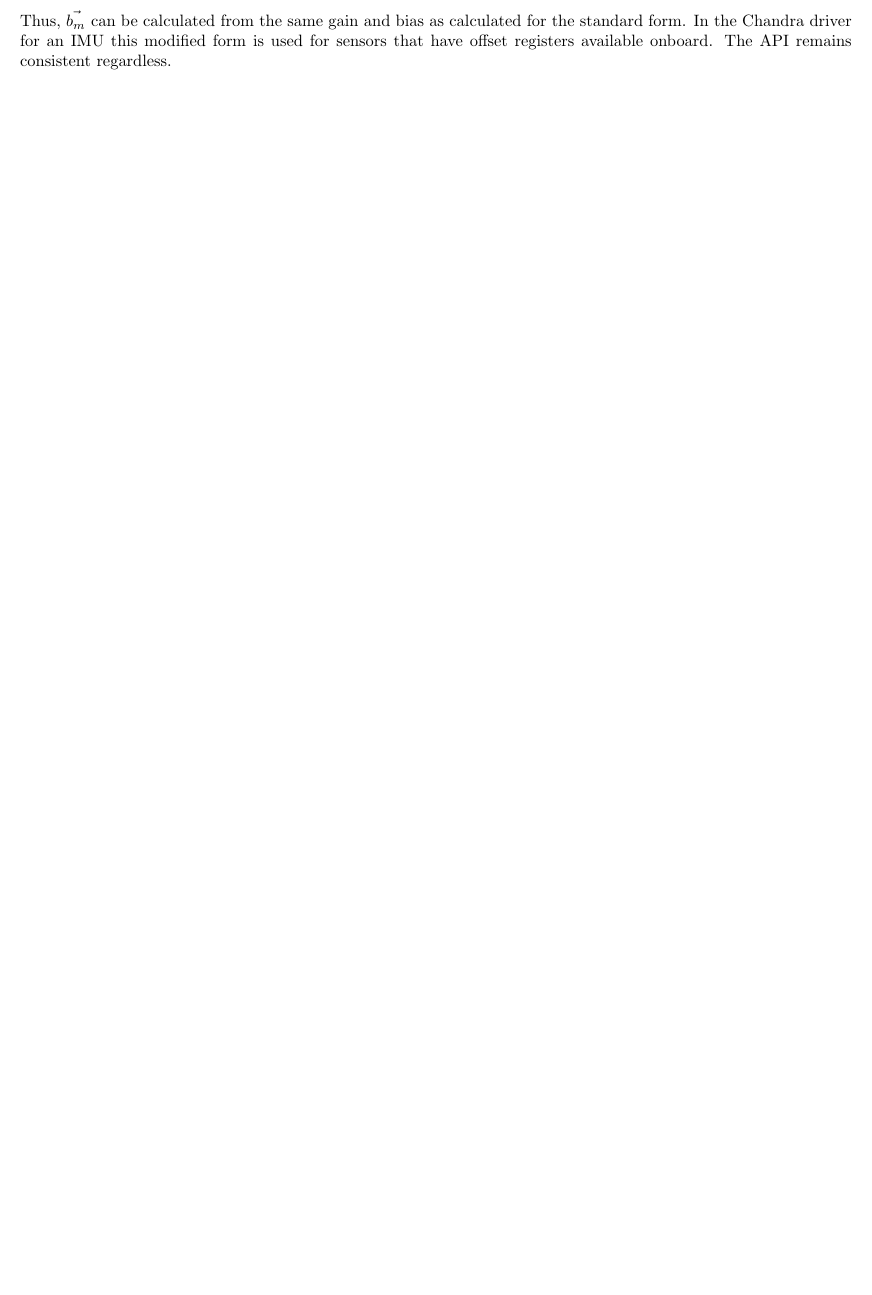
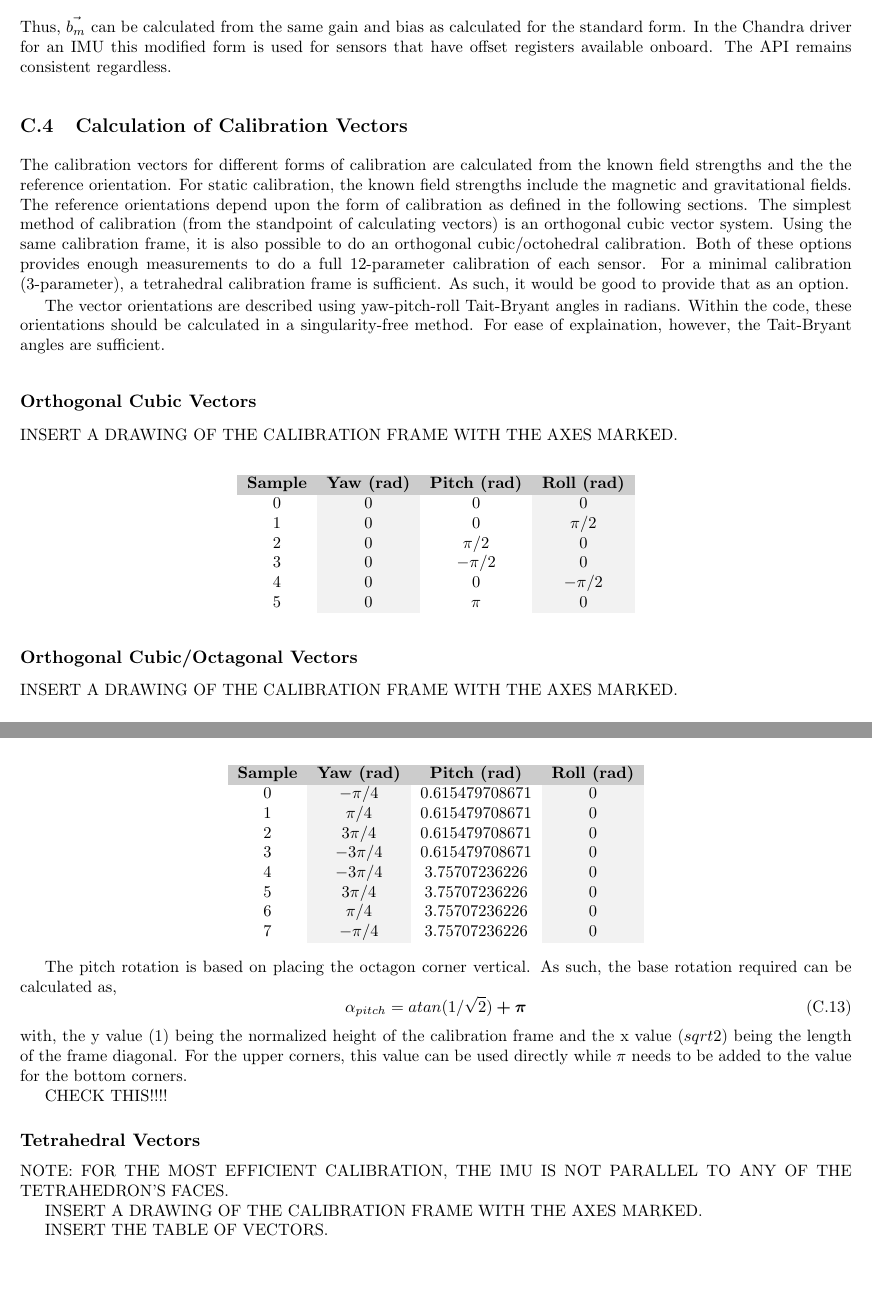
Before and after one commit to martinjaymckee/Chandra-HAL, a LaTeX book (Documentation/users_guide.tex): part of page 57 of 59 before the commit and two parts of pages 57 and 58 of 59 after it, the two joined at a grey line, cut so that both start at the same text, the shorter picture padded with empty space. Compiled offline with pdfLaTeX.

Commit message:
Added initial documentation for static IMU calibration vectors.

```diff
--- a/Documentation/users_guide.tex
+++ b/Documentation/users_guide.tex
@@ -63,6 +63,7 @@
 
 %% END Memoir customization
 
+\usepackage{bm}
 \usepackage{graphicx}
 \graphicspath{{./Images/}}
 \usepackage{hyperref}
@@ -531,6 +533,59 @@ and simplifying,
 \end{equation}
 Thus, $\vec{b_m}$ can be calculated from the same gain and bias as calculated for the standard form.  In the Chandra driver for an IMU this modified form is used for sensors that have offset registers available onboard.  The API remains consistent regardless.
 
+\section{Calculation of Calibration Vectors}
+The calibration vectors for different forms of calibration are calculated from the known field strengths and the the reference orientation.  For static calibration, the known field strengths include the magnetic and gravitational fields.  The reference orientations depend upon the form of calibration as defined in the following sections.  The simplest method of calibration (from the standpoint of calculating vectors) is an orthogonal cubic vector system.  Using the same calibration frame, it is also possible to do an orthogonal cubic/octohedral calibration. Both of these options provides enough measurements to do a full 12-parameter calibration of each sensor.  For a minimal calibration (3-parameter), a tetrahedral calibration frame is sufficient.  As such, it would be good to provide that as an option.
+
+The vector orientations are described using yaw-pitch-roll Tait-Bryant angles in radians.  Within the code, these orientations should be calculated in a singularity-free method.  For ease of explaination, however, the Tait-Bryant angles are sufficient.
+
+\subsection{Orthogonal Cubic Vectors}
+	INSERT A DRAWING OF THE CALIBRATION FRAME WITH THE AXES MARKED.
+
+	\begin{center}
+		\begin{tabular}{cgcg}
+			\rowcolor[gray]{0.8}\textbf{Sample} & \textbf{Yaw (rad)} & \textbf{Pitch (rad)} & \textbf{Roll (rad)} \\
+			0 & 0 & 0 & 0\\
+			1 & 0 & 0 & $\pi/2$\\
+			2 & 0 & $\pi/2$ & 0\\
+			3 & 0 & $-\pi/2$ & 0\\
+			4 & 0 & 0 & $-\pi/2$\\
+			5 & 0 & $\pi$ & 0\\
+		\end{tabular}
+	\end{center}
+
+
+\subsection{Orthogonal Cubic/Octagonal Vectors}
+	INSERT A DRAWING OF THE CALIBRATION FRAME WITH THE AXES MARKED.
+
+	\begin{center}
+	\begin{tabular}{cgcg}
+		\rowcolor[gray]{0.8}\textbf{Sample} & \textbf{Yaw (rad)} & \textbf{Pitch (rad)} & \textbf{Roll (rad)} \\
+		0 & $-\pi/4$ & $0.615479708671$ & 0\\
+		1 & $\pi/4$ & $0.615479708671$ & 0\\
+		2 & $3\pi/4$ & $0.615479708671$ & 0\\
+		3 & $-3\pi/4$ & $0.615479708671$ & 0\\
+		4 & $-3\pi/4$ & $3.75707236226$ & 0\\
+		5 & $3\pi/4$ & $3.75707236226$ & 0\\
+		6 & $\pi/4$ & $3.75707236226$ & 0\\
+		7 & $-\pi/4$ & $3.75707236226$ & 0\\
+	\end{tabular}
+\end{center}
+
+The pitch rotation is based on placing the octagon corner vertical.  As such, the base rotation required can be calculated as,
+\begin{equation}
+	\alpha_{pitch} = atan(1 / \sqrt{2}) \bm{ + \pi}
+\end{equation}
+with, the y value ($1$) being the normalized height of the calibration frame and the x value ($sqrt{2}$) being the length of the frame diagonal.  For the upper corners, this value can be used directly while $\pi$ needs to be added to the value for the bottom corners.
+
+CHECK THIS!!!!
+
+\subsection{Tetrahedral Vectors}
+NOTE: FOR THE MOST EFFICIENT CALIBRATION, THE IMU IS NOT PARALLEL TO ANY OF THE TETRAHEDRON'S FACES.
+
+	INSERT A DRAWING OF THE CALIBRATION FRAME WITH THE AXES MARKED.
+
+INSERT THE TABLE OF VECTORS.
+
 \chapter{References}
 NEED TO GET THIS SET UP TO HANDLE REFERENCES AND START ADDING THEM.
 \end{document}
```
Also changed, not shown: Documentation/users_guide.pdf, Documentation/users_guide.tex (3 more changed lines), 5 other files.
